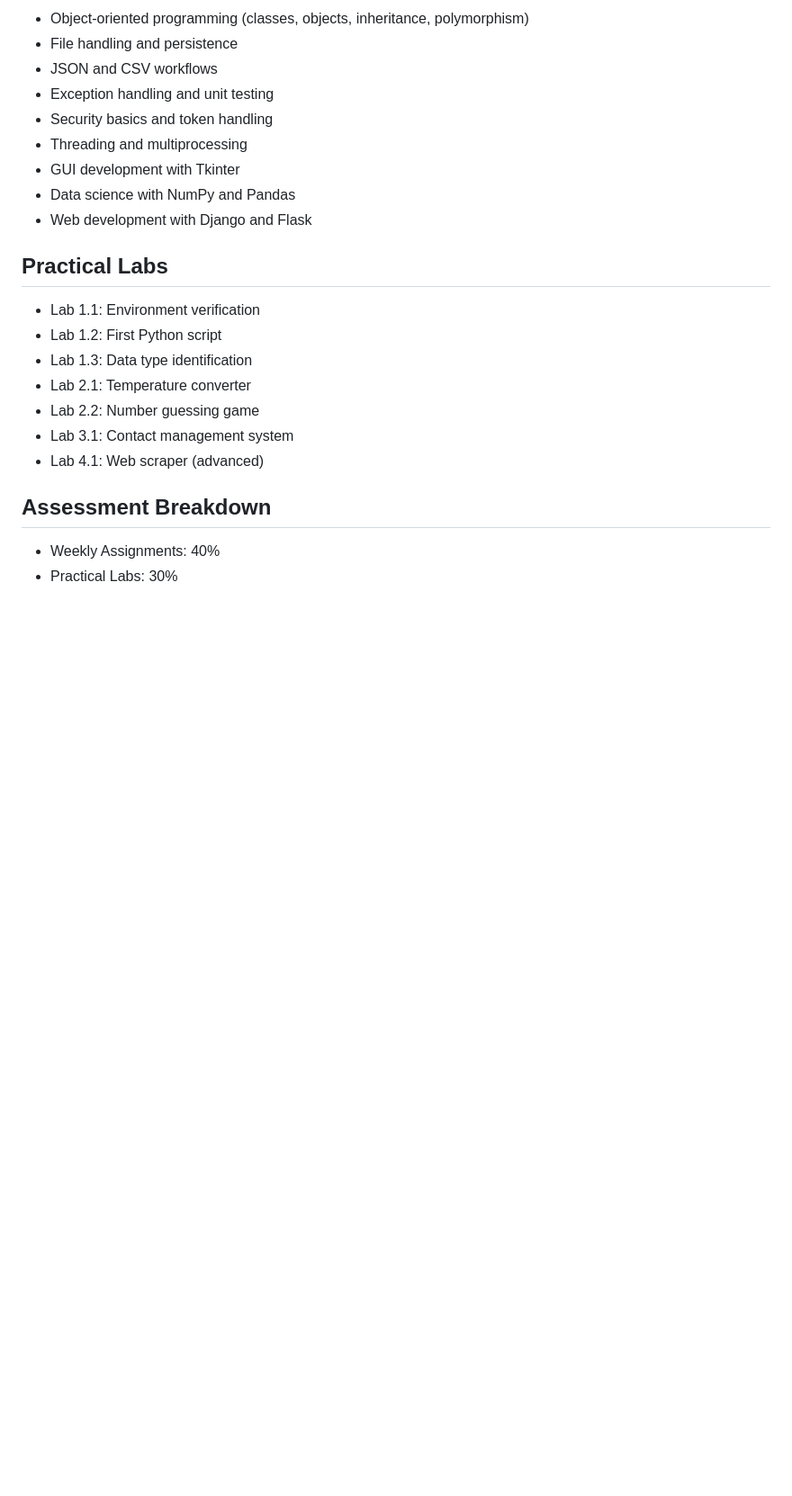
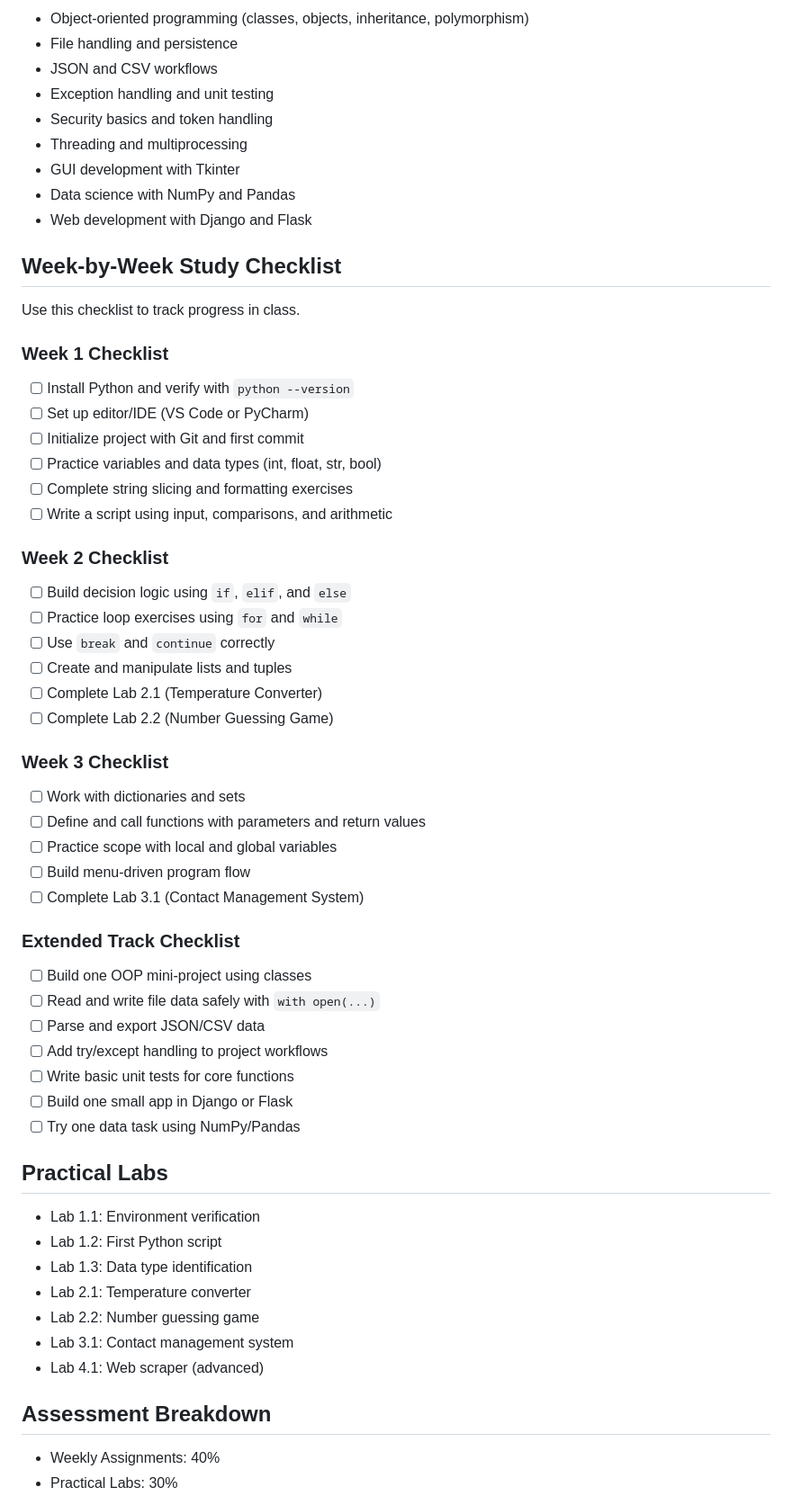
Before and after one commit to Ratsken/class-python-starter, a Markdown page: README.md, the part around one of its changes. Shown at 90% size. Rendered like a GitHub page; blank space fills up the shorter version.

Commit message:
Add README table of contents and study checklist

```diff
--- a/README.md
+++ b/README.md
@@ -91,6 +109,46 @@ By the end of training, learners should be able to:
 - Data science with NumPy and Pandas
 - Web development with Django and Flask
 
+## Week-by-Week Study Checklist
+
+Use this checklist to track progress in class.
+
+### Week 1 Checklist
+
+- [ ] Install Python and verify with `python --version`
+- [ ] Set up editor/IDE (VS Code or PyCharm)
+- [ ] Initialize project with Git and first commit
+- [ ] Practice variables and data types (int, float, str, bool)
+- [ ] Complete string slicing and formatting exercises
+- [ ] Write a script using input, comparisons, and arithmetic
+
+### Week 2 Checklist
+
+- [ ] Build decision logic using `if`, `elif`, and `else`
+- [ ] Practice loop exercises using `for` and `while`
+- [ ] Use `break` and `continue` correctly
+- [ ] Create and manipulate lists and tuples
+- [ ] Complete Lab 2.1 (Temperature Converter)
+- [ ] Complete Lab 2.2 (Number Guessing Game)
+
+### Week 3 Checklist
+
+- [ ] Work with dictionaries and sets
+- [ ] Define and call functions with parameters and return values
+- [ ] Practice scope with local and global variables
+- [ ] Build menu-driven program flow
+- [ ] Complete Lab 3.1 (Contact Management System)
+
+### Extended Track Checklist
+
+- [ ] Build one OOP mini-project using classes
+- [ ] Read and write file data safely with `with open(...)`
+- [ ] Parse and export JSON/CSV data
+- [ ] Add try/except handling to project workflows
+- [ ] Write basic unit tests for core functions
+- [ ] Build one small app in Django or Flask
+- [ ] Try one data task using NumPy/Pandas
+
 ## Practical Labs
 
 - Lab 1.1: Environment verification
```
Also changed, not shown: other parts of README.md (+18 -8 lines).
